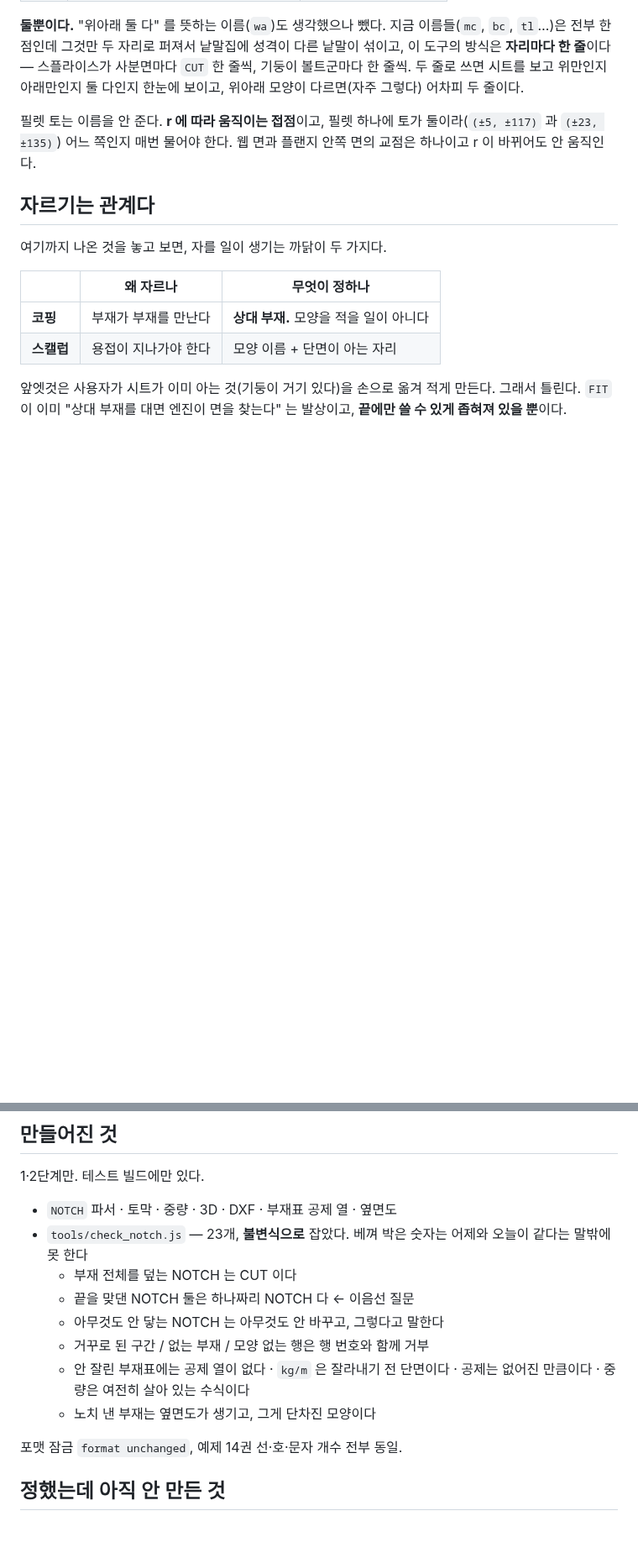
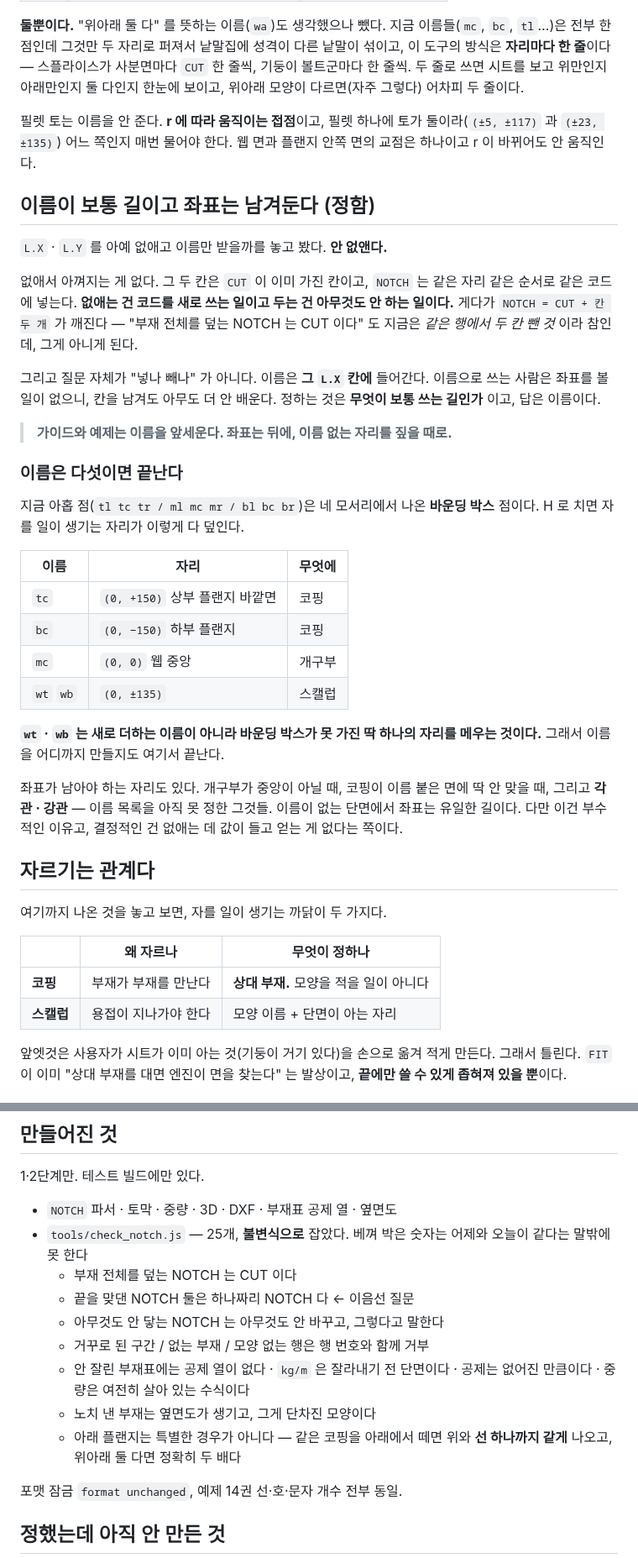
Before and after one commit to macroBIM/macroBIM, a Markdown page: plate3d/CUTTING.md, 2 parts joined by grey strips. Shown at 84% size. GitHub-like rendering; blank space fills up the shorter version.

Commit message:
CUTTING.md: the name is the normal way, the coordinate stays
Whether to drop L.X / L.Y and take only names was looked at. They stay.
Nothing is saved by removing them: they are the two cells CUT already
has, in the same order, feeding the same code, so removing them is work
and keeping them is none - and NOTCH = CUT + two columns stops being
true, which is what makes "a NOTCH over the whole member is a CUT" the
same row minus two cells.

The question was never in-or-out. Names go IN the L.X cell, so whoever
writes a name never sees a coordinate. What is decided is which one the
guide leads with, and that is the name.

Written down with it: the nine points are bounding-box points, so on an
H the places anything is ever cut are tc, bc, mc and wt/wb - wt and wb
are not an addition but the one gap the bounding box leaves, which is
also where the name list stops.

```diff
--- a/plate3d/CUTTING.md
+++ b/plate3d/CUTTING.md
@@ -94,6 +94,42 @@ NOTCH 는 CUT 이다" 가 거의 참이 아니라 참이 된다.
 둘이라(`(±5, ±117)` 과 `(±23, ±135)`) 어느 쪽인지 매번 물어야 한다. 웹 면과
 플랜지 안쪽 면의 교점은 하나이고 r 이 바뀌어도 안 움직인다.
 
+## 이름이 보통 길이고 좌표는 남겨둔다 (정함)
+
+`L.X` · `L.Y` 를 아예 없애고 이름만 받을까를 놓고 봤다. **안 없앤다.**
+
+없애서 아껴지는 게 없다. 그 두 칸은 `CUT` 이 이미 가진 칸이고, `NOTCH` 는 같은
+자리 같은 순서로 같은 코드에 넣는다. **없애는 건 코드를 새로 쓰는 일이고 두는
+건 아무것도 안 하는 일이다.** 게다가 `NOTCH = CUT + 칸 두 개` 가 깨진다 —
+"부재 전체를 덮는 NOTCH 는 CUT 이다" 도 지금은 *같은 행에서 두 칸 뺀 것* 이라
+참인데, 그게 아니게 된다.
+
+그리고 질문 자체가 "넣나 빼나" 가 아니다. 이름은 **그 `L.X` 칸에** 들어간다.
+이름으로 쓰는 사람은 좌표를 볼 일이 없으니, 칸을 남겨도 아무도 더 안 배운다.
+정하는 것은 **무엇이 보통 쓰는 길인가** 이고, 답은 이름이다.
+
+> **가이드와 예제는 이름을 앞세운다. 좌표는 뒤에, 이름 없는 자리를 짚을 때로.**
+
+### 이름은 다섯이면 끝난다
+
+지금 아홉 점(`tl tc tr / ml mc mr / bl bc br`)은 네 모서리에서 나온 **바운딩
+박스** 점이다. H 로 치면 자를 일이 생기는 자리가 이렇게 다 덮인다.
+
+| 이름 | 자리 | 무엇에 |
+|---|---|---|
+| `tc` | `(0, +150)` 상부 플랜지 바깥면 | 코핑 |
+| `bc` | `(0, −150)` 하부 플랜지 | 코핑 |
+| `mc` | `(0, 0)` 웹 중앙 | 개구부 |
+| `wt` `wb` | `(0, ±135)` | 스캘럽 |
+
+**`wt` · `wb` 는 새로 더하는 이름이 아니라 바운딩 박스가 못 가진 딱 하나의
+자리를 메우는 것이다.** 그래서 이름을 어디까지 만들지도 여기서 끝난다.
+
+좌표가 남아야 하는 자리도 있다. 개구부가 중앙이 아닐 때, 코핑이 이름 붙은 면에
+딱 안 맞을 때, 그리고 **각관 · 강관** — 이름 목록을 아직 못 정한 그것들. 이름이
+없는 단면에서 좌표는 유일한 길이다. 다만 이건 부수적인 이유고, 결정적인 건
+없애는 데 값이 들고 얻는 게 없다는 쪽이다.
+
 ## 자르기는 관계다
 
 여기까지 나온 것을 놓고 보면, 자를 일이 생기는 까닭이 두 가지다.
@@ -176,7 +212,7 @@ PLANE 칸 하나로 가른다. 새 패턴이 아니다.
 1·2단계만. 테스트 빌드에만 있다.
 
 - `NOTCH` 파서 · 토막 · 중량 · 3D · DXF · 부재표 공제 열 · 옆면도
-- `tools/check_notch.js` — 23개, **불변식으로** 잡았다. 베껴 박은 숫자는
+- `tools/check_notch.js` — 25개, **불변식으로** 잡았다. 베껴 박은 숫자는
   어제와 오늘이 같다는 말밖에 못 한다
   - 부재 전체를 덮는 NOTCH 는 CUT 이다
   - 끝을 맞댄 NOTCH 둘은 하나짜리 NOTCH 다 ← 이음선 질문
@@ -185,6 +221,8 @@ PLANE 칸 하나로 가른다. 새 패턴이 아니다.
   - 안 잘린 부재표에는 공제 열이 없다 · `kg/m` 은 잘라내기 전 단면이다 ·
     공제는 없어진 만큼이다 · 중량은 여전히 살아 있는 수식이다
   - 노치 낸 부재는 옆면도가 생기고, 그게 단차진 모양이다
+  - 아래 플랜지는 특별한 경우가 아니다 — 같은 코핑을 아래에서 떼면 위와
+    **선 하나까지 같게** 나오고, 위아래 둘 다면 정확히 두 배다
 
 포맷 잠금 `format unchanged`, 예제 14권 선·호·문자 개수 전부 동일.
 
```
Also changed, not shown: other parts of plate3d/CUTTING.md (+2 -1 lines).
